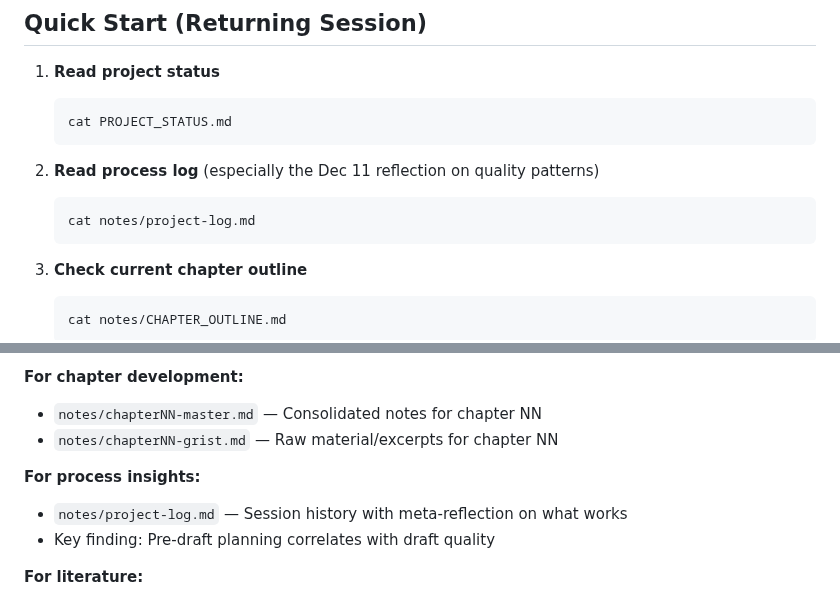
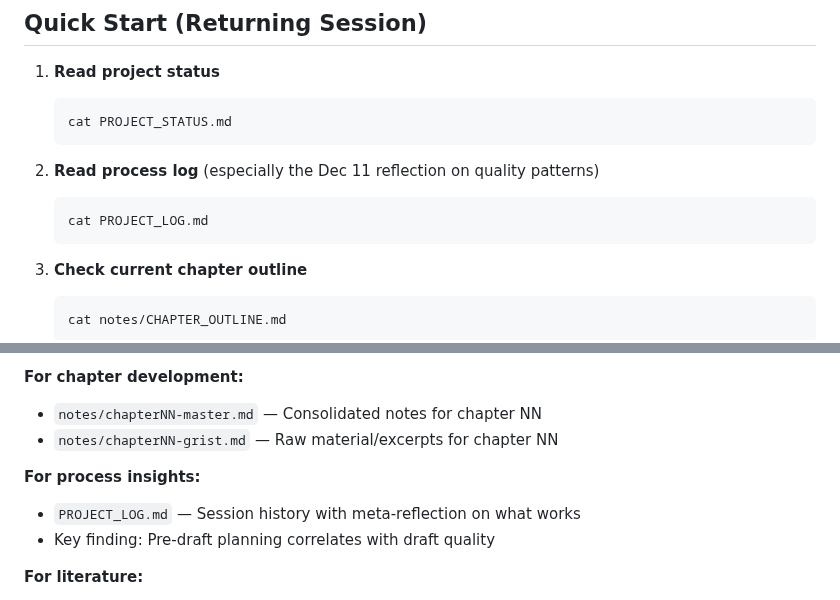
Before and after one commit to BrettRey/hpc-book, a Markdown page: .agent/workflows/init.md, 2 parts joined by grey strips. Rendered like a GitHub page.

````diff
--- a/.agent/workflows/init.md
+++ b/.agent/workflows/init.md
@@ -15,7 +15,7 @@ This workflow orients you to the project. Use it at the start of any new session
 
 2. **Read process log** (especially the Dec 11 reflection on quality patterns)
    ```
-   cat notes/project-log.md
+   cat PROJECT_LOG.md
    ```
 
 3. **Check current chapter outline**
@@ -39,7 +39,7 @@ This workflow orients you to the project. Use it at the start of any new session
 - `notes/chapterNN-grist.md` — Raw material/excerpts for chapter NN
 
 **For process insights:**
-- `notes/project-log.md` — Session history with meta-reflection on what works
+- `PROJECT_LOG.md` — Session history with meta-reflection on what works
 - Key finding: Pre-draft planning correlates with draft quality
 
 **For literature:**
````
Also changed, not shown: CLAUDE.md (+15 -0 lines), PROJECT_LOG.md (renamed from notes/ch11/project-log.md).
